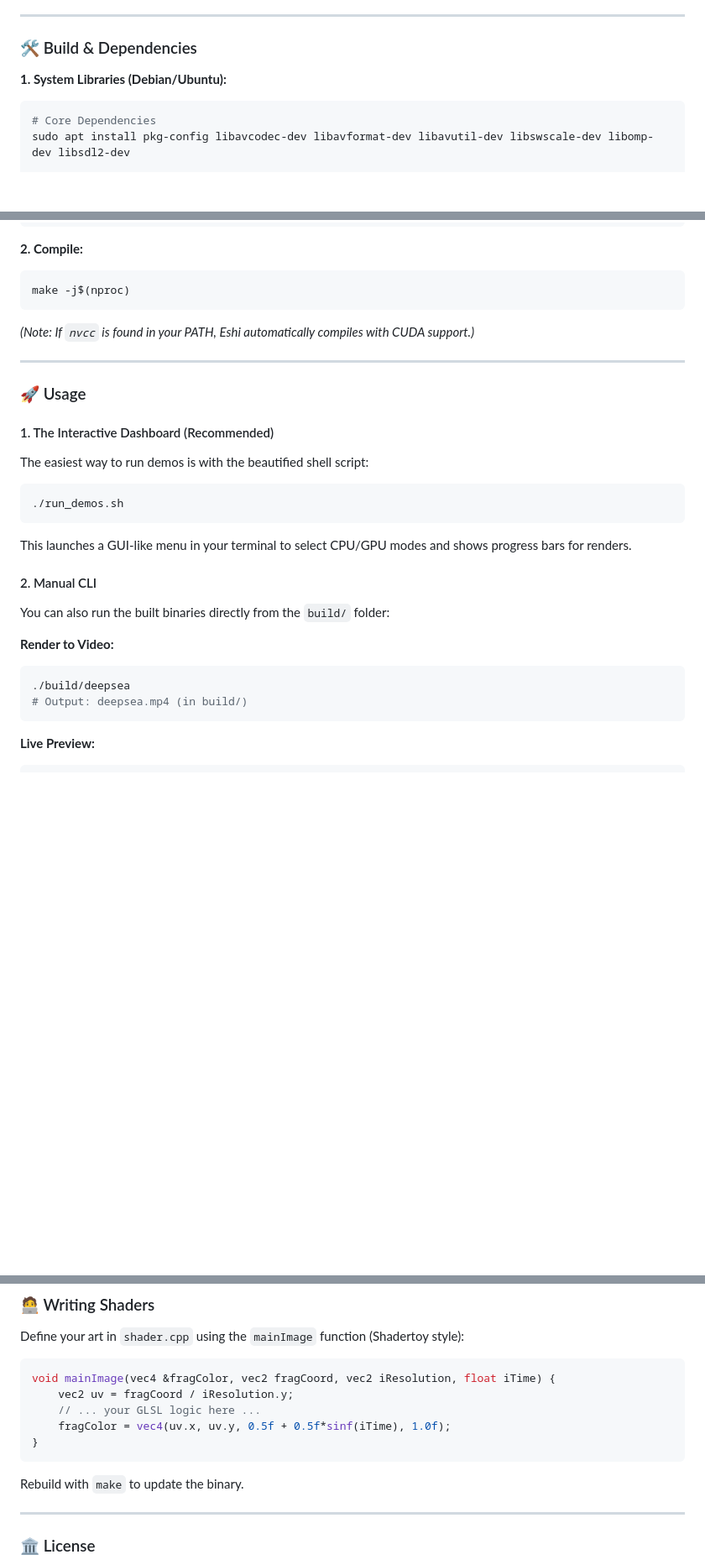
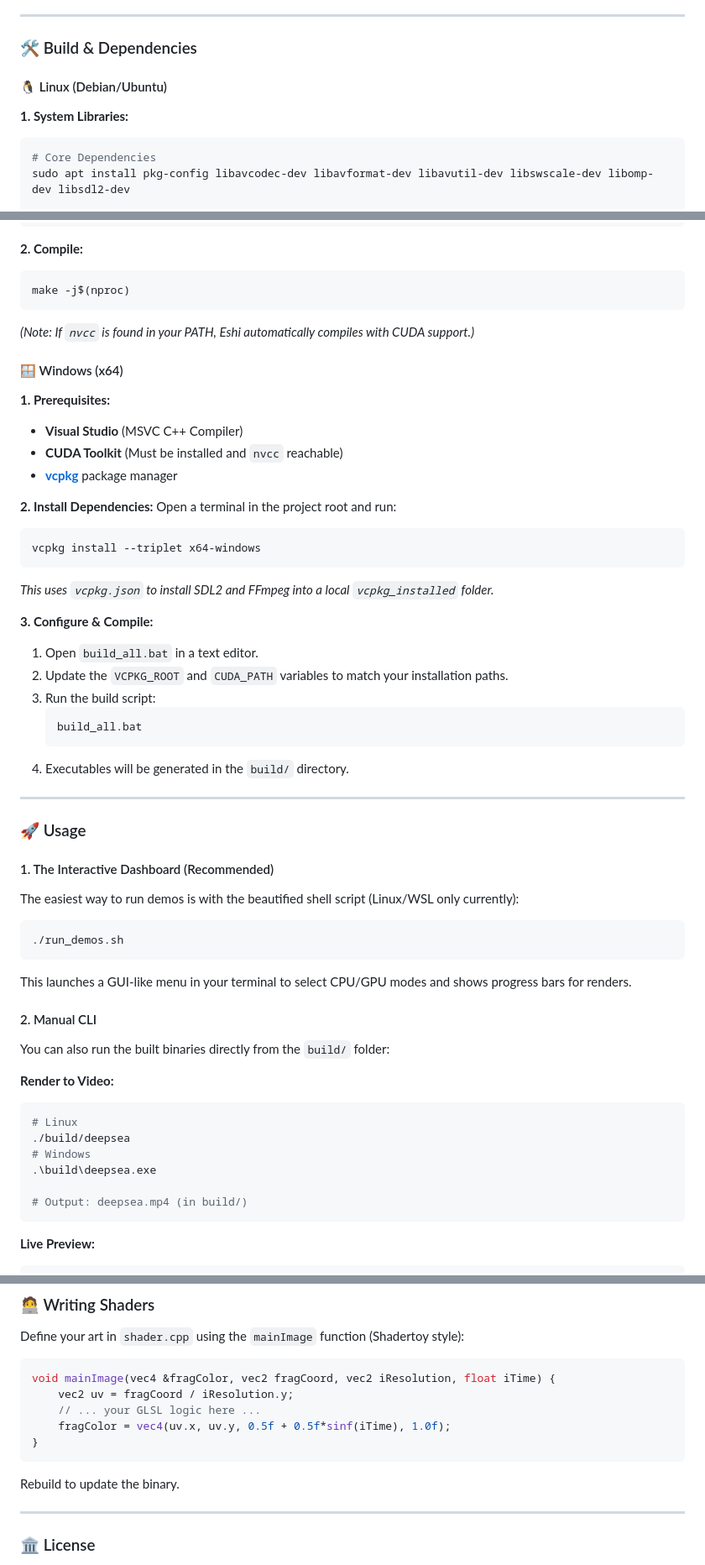
Before and after one commit to crux161/eshi, a Markdown page: README.md, 3 parts joined by grey strips. Shown: that part at 84% size. Rendered like a GitHub page; blank space fills up the shorter version.

````diff
--- a/README.md
+++ b/README.md
@@ -33,7 +33,9 @@ ___
 
 ### 🛠️ Build & Dependencies
 
-**1. System Libraries (Debian/Ubuntu):**
+#### 🐧 Linux (Debian/Ubuntu)
+
+**1. System Libraries:**
 ```bash
 # Core Dependencies
 sudo apt install pkg-config libavcodec-dev libavformat-dev libavutil-dev libswscale-dev libomp-dev libsdl2-dev
@@ -49,15 +51,37 @@ sudo apt update && sudo apt install gum
 ```bash
 make -j$(nproc)
 ```
+*(Note: If `nvcc` is found in your PATH, Eshi automatically compiles with CUDA support.)*
 
-*(Note: If `nvcc` is found in your PATH, Eshi automatically compiles with CUDA support.)*
+#### 🪟 Windows (x64)
+
+**1. Prerequisites:**
+* **Visual Studio** (MSVC C++ Compiler)
+* **CUDA Toolkit** (Must be installed and `nvcc` reachable)
+* **[vcpkg](https://vcpkg.io/)** package manager
+
+**2. Install Dependencies:**
+Open a terminal in the project root and run:
+```powershell
+vcpkg install --triplet x64-windows
+```
+*This uses `vcpkg.json` to install SDL2 and FFmpeg into a local `vcpkg_installed` folder.*
+
+**3. Configure & Compile:**
+1.  Open `build_all.bat` in a text editor.
+2.  Update the `VCPKG_ROOT` and `CUDA_PATH` variables to match your installation paths.
+3.  Run the build script:
+    ```cmd
+    build_all.bat
+    ```
+4.  Executables will be generated in the `build/` directory.
 
 ___
 
 ### 🚀 Usage
 
 #### 1. The Interactive Dashboard (Recommended)
-The easiest way to run demos is with the beautified shell script:
+The easiest way to run demos is with the beautified shell script (Linux/WSL only currently):
 ```bash
 ./run_demos.sh
 ```
@@ -68,7 +92,11 @@ You can also run the built binaries directly from the `build/` folder:
 
 **Render to Video:**
 ```bash
+# Linux
 ./build/deepsea
+# Windows
+.\build\deepsea.exe
+
 # Output: deepsea.mp4 (in build/)
 ```
 
@@ -95,7 +123,7 @@ void mainImage(vec4 &fragColor, vec2 fragCoord, vec2 iResolution, float iTime) {
 }
 ```
 
-Rebuild with `make` to update the binary.
+Rebuild to update the binary.
 
 ___
 
````
Also changed, not shown: GALLERY.md (added, +16 -0 lines).
